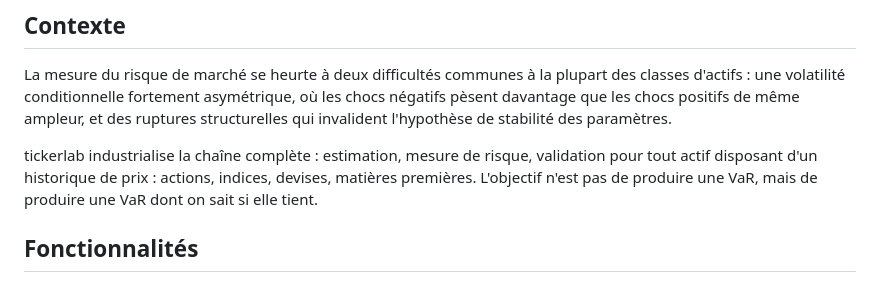
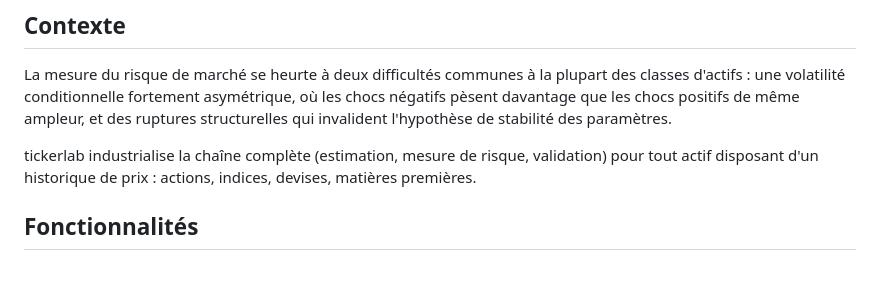
Before and after one commit to t4rlk/tickerlab, a Markdown page: README.md, the part around the change. Drawn GitHub-style.

Commit message:
docs: ajuste la ponctuation

```diff
--- a/README.md
+++ b/README.md
@@ -14,7 +14,7 @@
 
 La mesure du risque de marché se heurte à deux difficultés communes à la plupart des classes d'actifs : une volatilité conditionnelle fortement asymétrique, où les chocs négatifs pèsent davantage que les chocs positifs de même ampleur, et des ruptures structurelles qui invalident l'hypothèse de stabilité des paramètres.
 
-tickerlab industrialise la chaîne complète : estimation, mesure de risque, validation pour tout actif disposant d'un historique de prix : actions, indices, devises, matières premières. L'objectif n'est pas de produire une VaR, mais de produire une VaR dont on sait si elle tient.
+tickerlab industrialise la chaîne complète (estimation, mesure de risque, validation) pour tout actif disposant d'un historique de prix : actions, indices, devises, matières premières.
 
 ## Fonctionnalités
 
```
